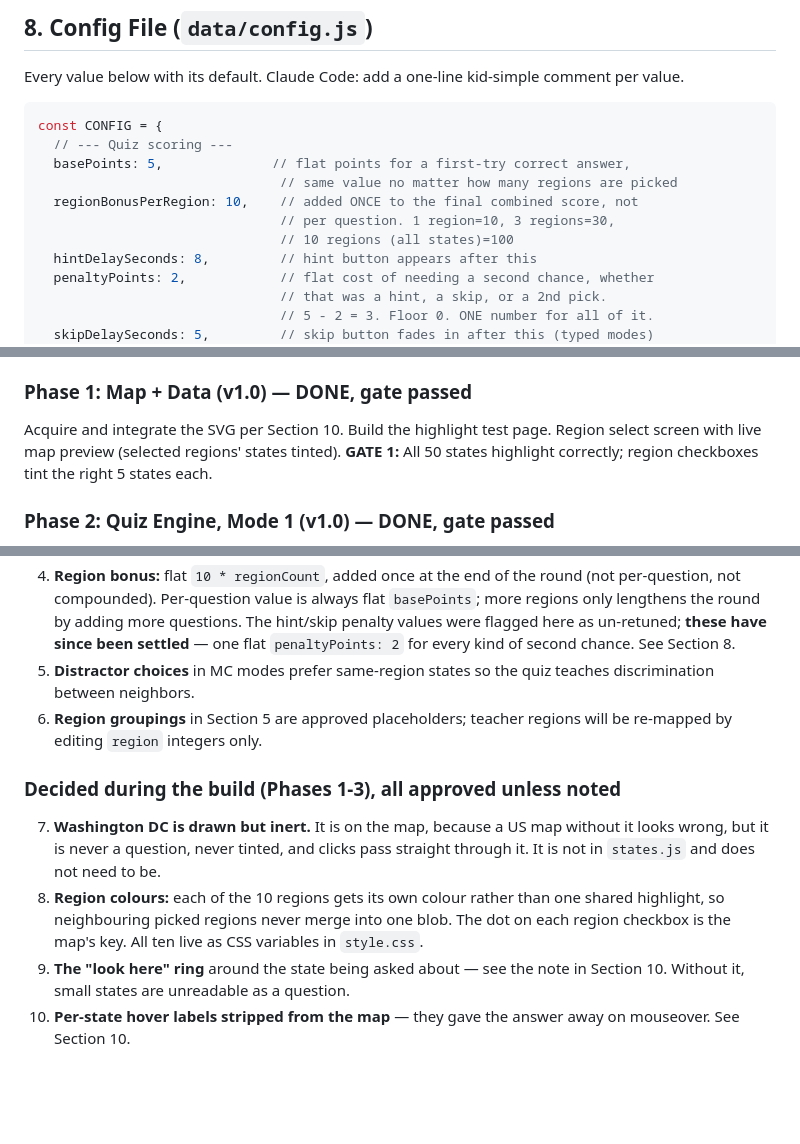
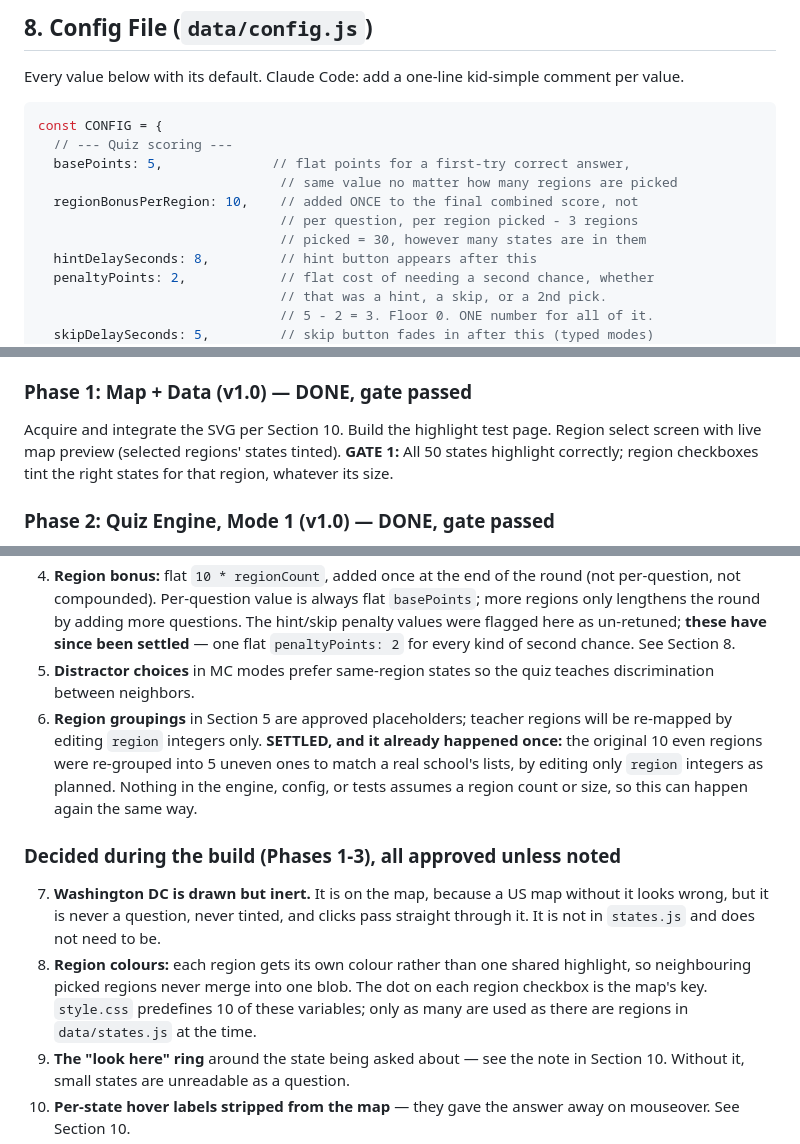
Before and after one commit to Ornate-Pants/study-game, a Markdown page: Claude/SPEC.md, 3 parts joined by grey strips. Rendered like a GitHub page; blank space fills up the shorter version.

```diff
--- a/Claude/SPEC.md
+++ b/Claude/SPEC.md
@@ -225,8 +224,8 @@ const CONFIG = {
   basePoints: 5,              // flat points for a first-try correct answer,
                                // same value no matter how many regions are picked
   regionBonusPerRegion: 10,    // added ONCE to the final combined score, not
-                               // per question. 1 region=10, 3 regions=30,
-                               // 10 regions (all states)=100
+                               // per question, per region picked - 3 regions
+                               // picked = 30, however many states are in them
   hintDelaySeconds: 8,         // hint button appears after this
   penaltyPoints: 2,            // flat cost of needing a second chance, whether
                                // that was a hint, a skip, or a 2nd pick.
@@ -380,7 +379,8 @@ Project structure, `index.html` loading everything via script tags from `file://
 
 ### Phase 1: Map + Data (v1.0) — DONE, gate passed
 Acquire and integrate the SVG per Section 10. Build the highlight test page. Region select screen with live map preview (selected regions' states tinted).
-**GATE 1:** All 50 states highlight correctly; region checkboxes tint the right 5 states each.
+**GATE 1:** All 50 states highlight correctly; region checkboxes tint the right states for that
+region, whatever its size.
 
 ### Phase 2: Quiz Engine, Mode 1 (v1.0) — DONE, gate passed
 Question queue, shuffling, MC rendering, 2nd-chance logic, scoring per Section 8 (flat `basePoints` per question; the region bonus is added once at the results screen and never during the quiz), the flat second-chance penalty, reveal/retire, green/red feedback, round summary screen.
@@ -834,12 +834,12 @@ A spelling round and a states round were never the same thing to rank against ea
 3. **Stun keeps the countdown running** rather than adding a separate time penalty; losing 3+ seconds of collecting IS the cost.
 4. **Region bonus:** flat `10 * regionCount`, added once at the end of the round (not per-question, not compounded). Per-question value is always flat `basePoints`; more regions only lengthens the round by adding more questions. The hint/skip penalty values were flagged here as un-retuned; **these have since been settled** — one flat `penaltyPoints: 2` for every kind of second chance. See Section 8.
 5. **Distractor choices** in MC modes prefer same-region states so the quiz teaches discrimination between neighbors.
-6. **Region groupings** in Section 5 are approved placeholders; teacher regions will be re-mapped by editing `region` integers only.
+6. **Region groupings** in Section 5 are approved placeholders; teacher regions will be re-mapped by editing `region` integers only. **SETTLED, and it already happened once:** the original 10 even regions were re-grouped into 5 uneven ones to match a real school's lists, by editing only `region` integers as planned. Nothing in the engine, config, or tests assumes a region count or size, so this can happen again the same way.
 
 ### Decided during the build (Phases 1-3), all approved unless noted
 
 7. **Washington DC is drawn but inert.** It is on the map, because a US map without it looks wrong, but it is never a question, never tinted, and clicks pass straight through it. It is not in `states.js` and does not need to be.
-8. **Region colours:** each of the 10 regions gets its own colour rather than one shared highlight, so neighbouring picked regions never merge into one blob. The dot on each region checkbox is the map's key. All ten live as CSS variables in `style.css`.
+8. **Region colours:** each region gets its own colour rather than one shared highlight, so neighbouring picked regions never merge into one blob. The dot on each region checkbox is the map's key. `style.css` predefines 10 of these variables; only as many are used as there are regions in `data/states.js` at the time.
 9. **The "look here" ring** around the state being asked about — see the note in Section 10. Without it, small states are unreadable as a question.
 10. **Per-state hover labels stripped from the map** — they gave the answer away on mouseover. See Section 10.
 11. **Auto-advance between questions**, after a green flash lasting `feedbackSeconds`, rather than a "Next" button. Keeps a 5-question round moving without extra clicking.
```
Also changed, not shown: other parts of Claude/SPEC.md (+72 -73 lines).
